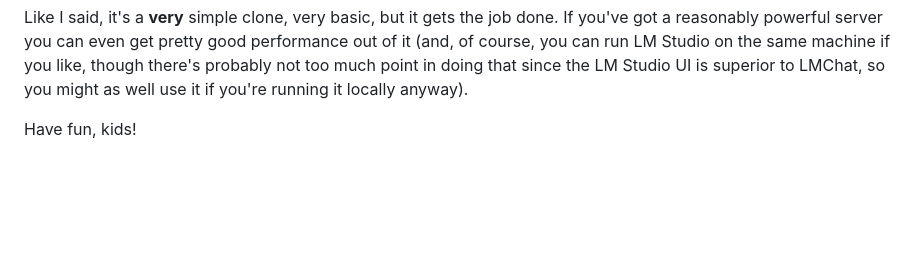
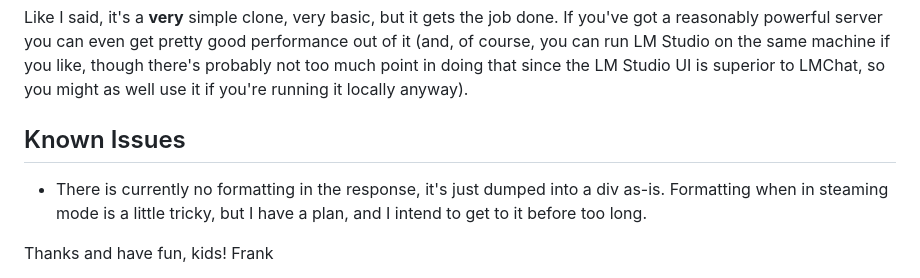
Before and after one commit to fzammetti/lmchat, a Markdown page: readme.md, the part around the change. Rendered like a GitHub page; blank space fills up the shorter version.

```diff
--- a/readme.md
+++ b/readme.md
@@ -54,6 +54,9 @@ server you can even get pretty good performance out of it (and, of course, you c
 if you like, though there's probably not too much point in doing that since the LM Studio UI is superior to LMChat,
 so you might as well use it if you're running it locally anyway).
 
-Have fun, kids!
+## Known Issues
 
+* There is currently no formatting in the response, it's just dumped into a div as-is.  Formatting when in steaming mode is a little tricky, but I have a plan, and I intend to get to it before too long.
+
+Thanks and have fun, kids!
 Frank
```
